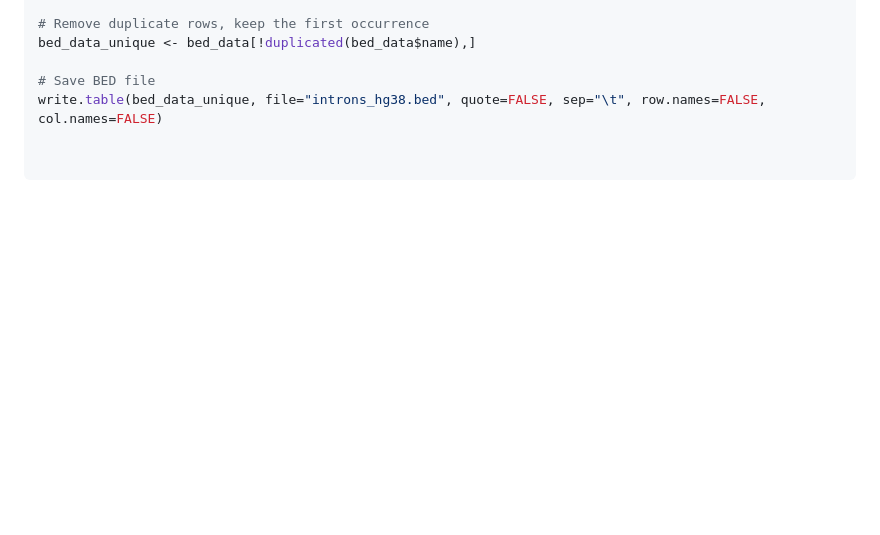
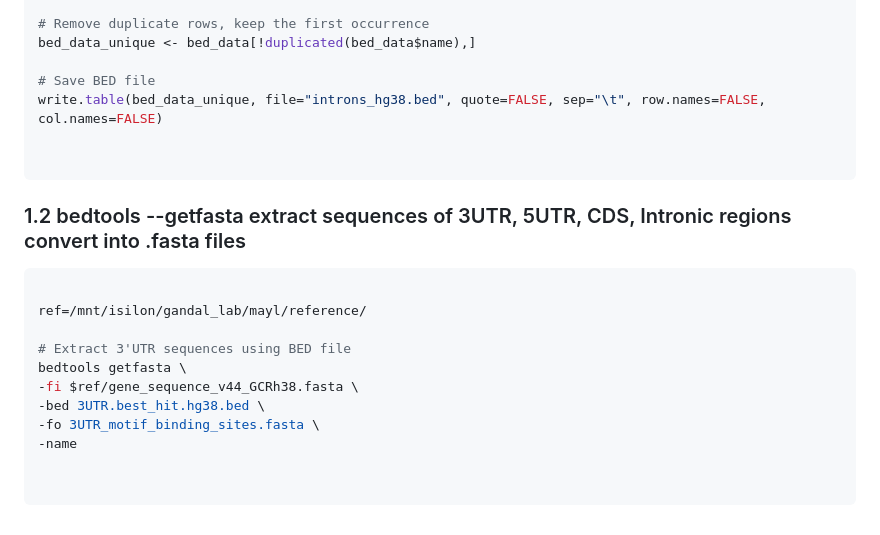
Before and after one commit to mayunlong89/scRBP_reproduce, a Markdown page: Analyses/extract_isoform_level_3UTR_5UTR_CDS_Intron.md, the part around one of its changes. GitHub-like rendering; blank space fills up the shorter version.

````diff
--- a/Analyses/extract_isoform_level_3UTR_5UTR_CDS_Intron.md
+++ b/Analyses/extract_isoform_level_3UTR_5UTR_CDS_Intron.md
@@ -173,3 +175,18 @@ write.table(bed_data_unique, file="introns_hg38.bed", quote=FALSE, sep="\t", row
 
 
 ```
+
+### 1.2 bedtools --getfasta extract sequences of 3UTR, 5UTR, CDS, Intronic regions convert into .fasta files
+```bash
+
+ref=/mnt/isilon/gandal_lab/mayl/reference/
+
+# Extract 3'UTR sequences using BED file
+bedtools getfasta \
+-fi $ref/gene_sequence_v44_GCRh38.fasta \
+-bed 3UTR.best_hit.hg38.bed \
+-fo 3UTR_motif_binding_sites.fasta \
+-name
+
+
+```
````
Also changed, not shown: other parts of Analyses/extract_isoform_level_3UTR_5UTR_CDS_Intron.md (+2 -0 lines).
